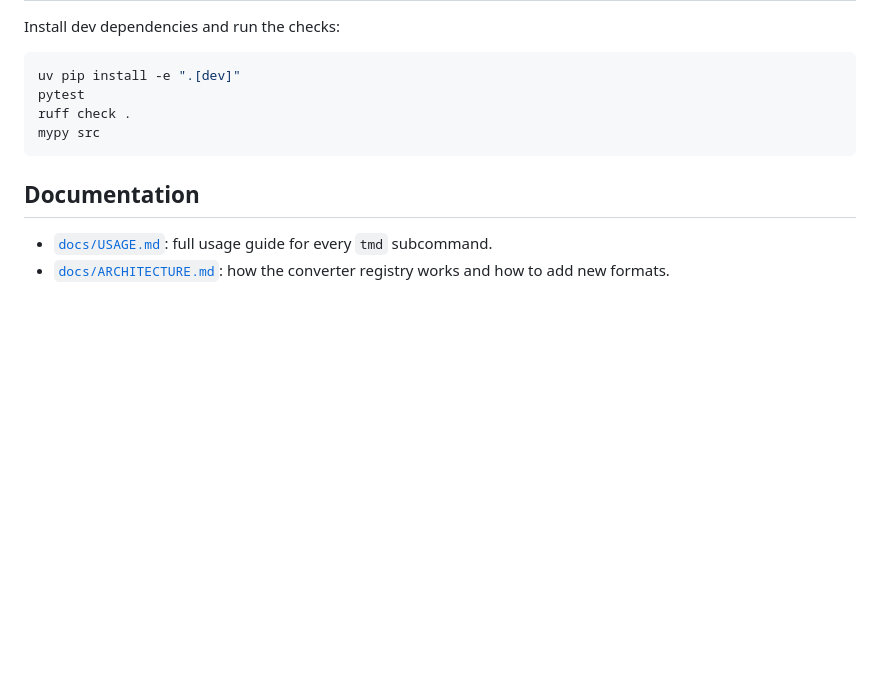
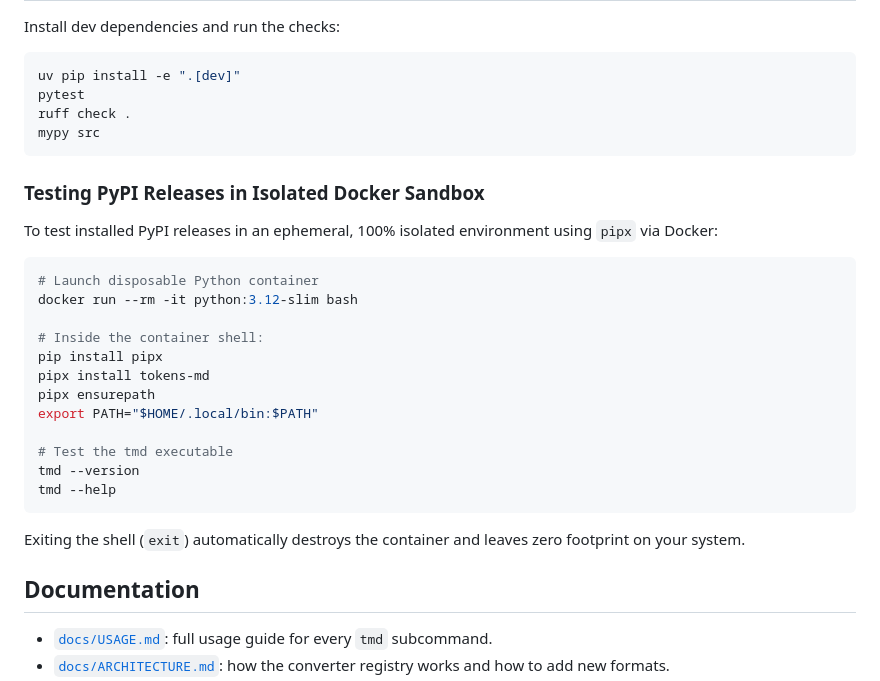
Before and after one commit to intelligent-username/tokens.md, a Markdown page: README.md, the part around the change. GitHub-like rendering; blank space fills up the shorter version.

Commit message:
pipx testing instructions

````diff
--- a/README.md
+++ b/README.md
@@ -143,6 +143,27 @@ ruff check .
 mypy src
 ```
 
+### Testing PyPI Releases in Isolated Docker Sandbox
+
+To test installed PyPI releases in an ephemeral, 100% isolated environment using `pipx` via Docker:
+
+```bash
+# Launch disposable Python container
+docker run --rm -it python:3.12-slim bash
+
+# Inside the container shell:
+pip install pipx
+pipx install tokens-md
+pipx ensurepath
+export PATH="$HOME/.local/bin:$PATH"
+
+# Test the tmd executable
+tmd --version
+tmd --help
+```
+Exiting the shell (`exit`) automatically destroys the container and leaves zero footprint on your system.
+
+
 ## Documentation
 
 - [`docs/USAGE.md`](docs/USAGE.md): full usage guide for every `tmd` subcommand.
````
